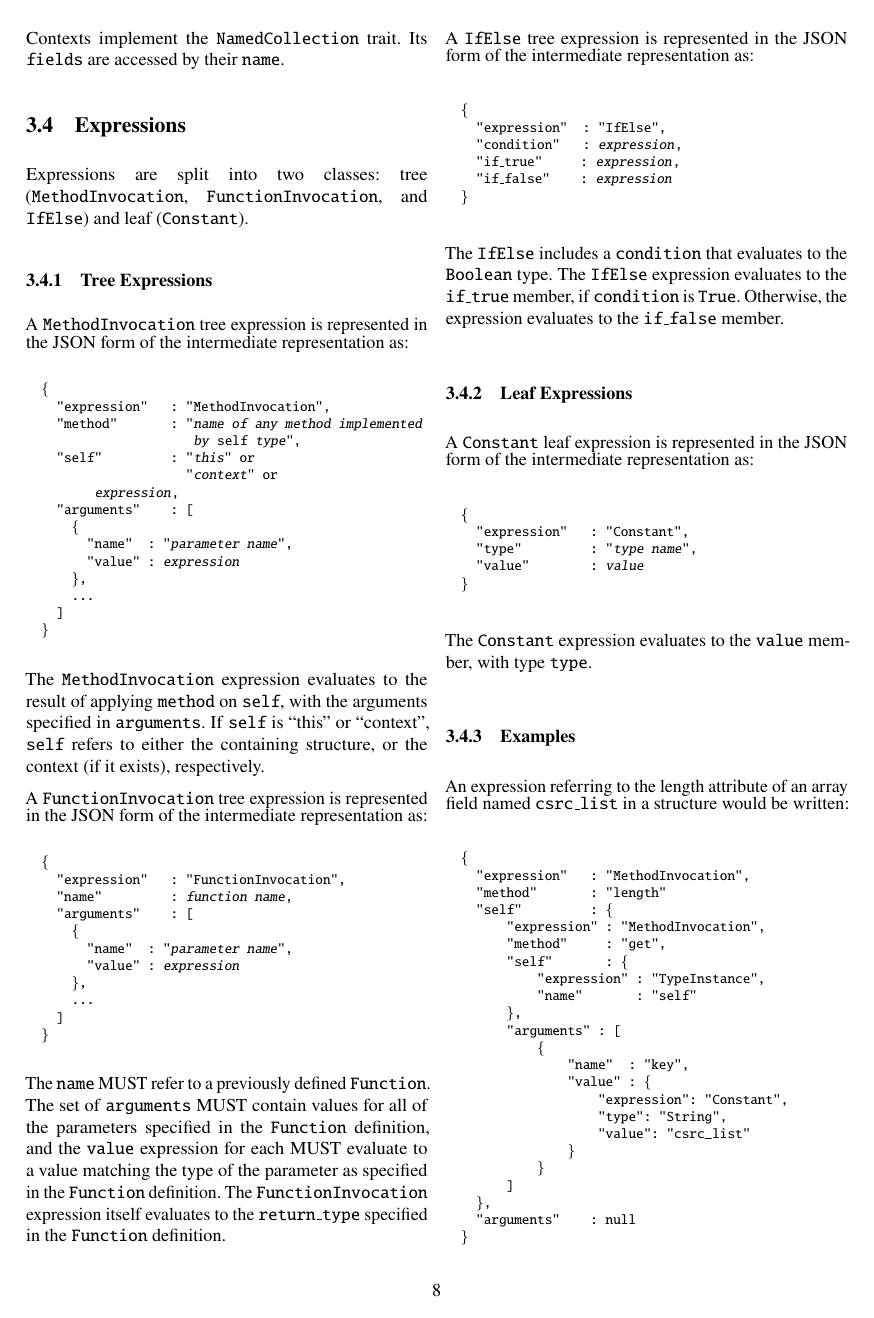
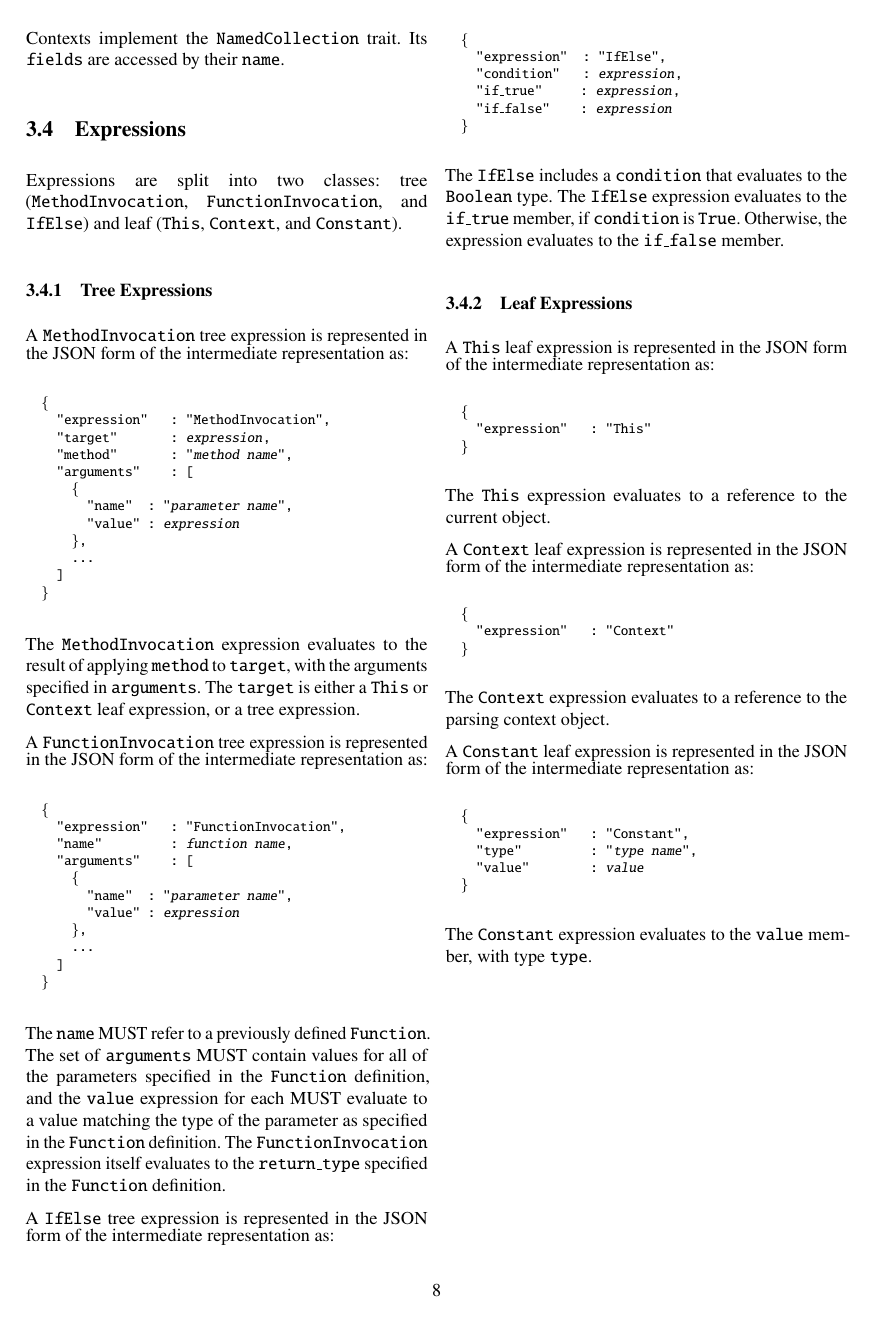
Before and after one commit to DavidSouthgate/improving-protocol-standards, a LaTeX paper (notes/ir.tex): page 8 of 9. Compiled offline with pdfLaTeX.

Commit message:
Slightly rework expressions

```diff
--- a/notes/ir.tex
+++ b/notes/ir.tex
@@ -920,7 +920,7 @@ accessed by their \code{name}.
 Expressions are split into two classes:
 tree (\code{MethodInvocation}, \code{FunctionInvocation}, and \code{IfElse})
 and
-leaf (\code{Constant}).
+leaf (\code{This}, \code{Context}, and \code{Constant}).
 
 % - - - - - - - - - - - - - - - - - - - - - - - - - - - - - - - - - - - - - - - - - - - - - - - - -
 \subsubsection{Tree Expressions}
@@ -931,11 +931,8 @@ intermediate representation as:
 \begin{alltt}
   \{
     "expression"   : "MethodInvocation",
-    "method"       : "\emph{name of any method implemented}
-                      \emph{by} self \emph{type}",
-    "self"         : "\emph{this}" or
-                     "\emph{context}" or
-    				 \emph{expression},
+    "target"       : \emph{expression},
+    "method"       : "\emph{method name}",
     "arguments"    : [
       \{
         "name"  : "\emph{parameter name}",
@@ -947,9 +944,8 @@ intermediate representation as:
 \end{alltt}
 \normalsize
 The \code{MethodInvocation} expression evaluates to the result of applying \code{method}
-on \code{self}, with the arguments specified in \code{arguments}. If \code{self} is
-``this'' or ``context'', \code{self} refers to either the containing structure, or the
-context (if it exists), respectively.
+to \code{target}, with the arguments specified in \code{arguments}. The \code{target} is
+either a \code{This} or \code{Context} leaf expression, or a tree expression.
 
 A \code{FunctionInvocation} tree expression is represented in the JSON form of the
 intermediate representation as:
@@ -995,6 +991,29 @@ is \code{True}. Otherwise, the expression evaluates to the \code{if\_false} memb
 % - - - - - - - - - - - - - - - - - - - - - - - - - - - - - - - - - - - - - - - - - - - - - - - - -
 \subsubsection{Leaf Expressions}
 
+A \code{This} leaf expression is represented in the JSON form of the
+intermediate representation as:
+\footnotesize
+\begin{alltt}
+  \{
+    "expression"   : "This"
+  \}
+\end{alltt}
+\normalsize
+The \code{This} expression evaluates to a reference to the current object.
+
+A \code{Context} leaf expression is represented in the JSON form of the
+intermediate representation as:
+\footnotesize
+\begin{alltt}
+  \{
+    "expression"   : "Context"
+  \}
+\end{alltt}
+\normalsize
+The \code{Context} expression evaluates to a reference to the parsing
+context object.
+
 A \code{Constant} leaf expression is represented in the JSON form of the
 intermediate representation as:
 \footnotesize
@@ -1009,31 +1028,11 @@ intermediate representation as:
 The \code{Constant} expression evaluates to the \code{value} member, with type \code{type}.
 
 % - - - - - - - - - - - - - - - - - - - - - - - - - - - - - - - - - - - - - - - - - - - - - - - - -
+\newpage
 \subsubsection{Examples}
 
-An expression referring to the length attribute of an array field named \code{csrc\_list}
-in a structure would be written:
+An expression comparing to the \code{version} field of the current
+structure object to the constant value 2 would be written:
 \footnotesize
 \begin{alltt}
   \{
-    "expression"   : "MethodInvocation",
-    "method"       : "length"
-    "self"         : \{
-        "expression" : "MethodInvocation",
-        "method"     : "get",
-        "self"       : \{
-            "expression" : "TypeInstance",
-            "name"       : "self"
-        \},
-        "arguments" : [
-            \{
-                "name"  : "key",
-                "value" : \{
-                    "expression": "Constant",
-                    "type": "String",
-                    "value": "csrc_list"
-                \}
-            \}
-        ]
-    \},
-    "arguments"    : null
```
Also changed, not shown: notes/ir.tex (25 more changed lines).
